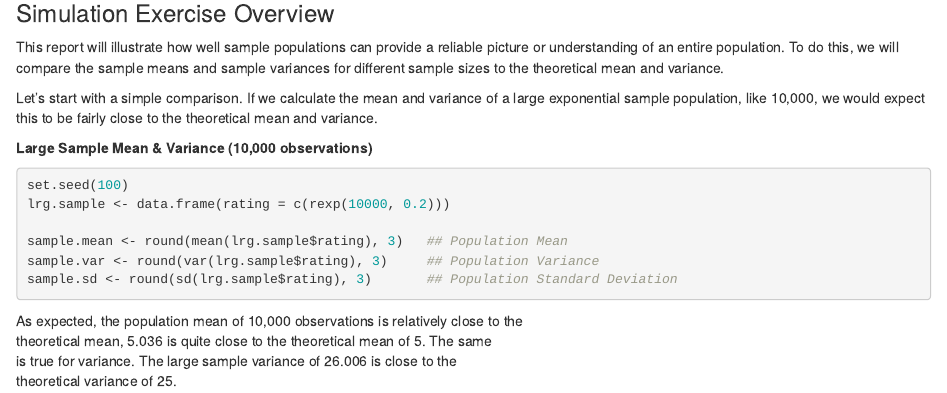
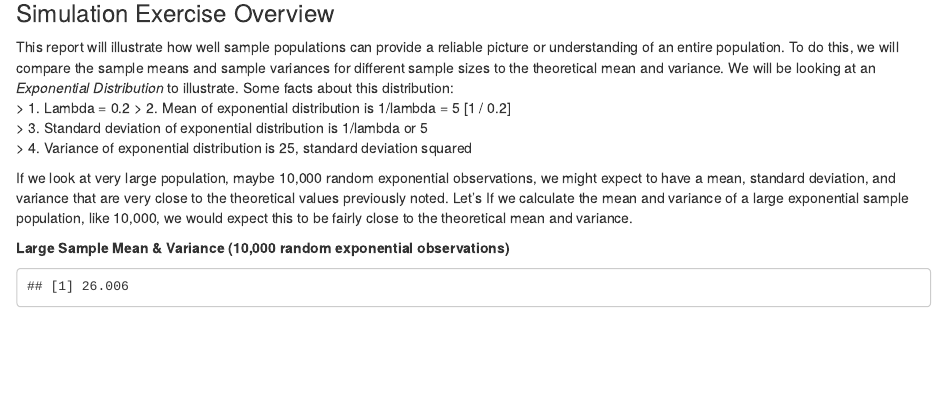
Before and after one commit to harridw/StatsInferenceSimulation, an R Markdown document (Simulation Exercise.Rmd): the page in a window 1100 px wide, from 140 px down. Rendered offline with R 4.5, knitr and Pandoc, with nearby package versions.

Commit message:
Validate Variance

````diff
--- a/Simulation Exercise.Rmd
+++ b/Simulation Exercise.Rmd
@@ -10,17 +10,29 @@ knitr::opts_chunk$set(echo = TRUE)
 ```
 
 ### Simulation Exercise Overview
-This report will illustrate how well sample populations can provide a reliable picture or understanding of an entire population.  To do this, we will compare the sample means and sample variances for different sample sizes to the theoretical mean and variance.
+This report will illustrate how well sample populations can provide a reliable picture or understanding of an entire population.  To do this, we will compare the sample means and sample variances for different sample sizes to the theoretical mean and variance.  We will be looking at an *Exponential Distribution* to illustrate.  Some facts about this distribution:
+> 1. Lambda = 0.2
+> 2. Mean of exponential distribution is 1/lambda = 5 [1 / 0.2]
+> 3. Standard deviation of exponential distribution is 1/lambda or 5
+> 4. Variance of exponential distribution is 25, standard deviation squared
+```{r include = FALSE, echo = FALSE}
+lambda <- 0.2
+mu <- 1/lambda
+sig <- 1/lambda
+vars <- sig^2
+```
 
-Let's start with a simple comparison.  If we calculate the mean and variance of a large exponential sample population, like 10,000, we would expect this to be fairly close to the theoretical mean and variance.
+If we look at very large population, maybe 10,000 random exponential observations, we might expect to have a mean, standard deviation, and variance that are very close to the theoretical values previously noted. Let's  If we calculate the mean and variance of a large exponential sample population, like 10,000, we would expect this to be fairly close to the theoretical mean and variance.
 
-**Large Sample Mean & Variance (10,000 observations)**
-```{r, large_sample_data, include = TRUE, echo = TRUE}
+**Large Sample Mean & Variance (10,000 random exponential observations)**
+```{r, large_sample_data, include = TRUE, echo = FALSE}
 set.seed(100)
-lrg.sample <- data.frame(rating = c(rexp(10000, 0.2)))
+n1 <- 10000                                   ## Large Sample, number of random exponential observations
+lrg.sample <- data.frame(rating = c(rexp(n1, lambda)))
 
 sample.mean <- round(mean(lrg.sample$rating), 3)   ## Population Mean
-sample.var <- round(var(lrg.sample$rating), 3)     ## Population Variance
+for (i in 1: n1) sum.var <- sum((lrg.sample$rating[i] - sample.mean)^2)
+      round(var(lrg.sample$rating), 3)     ## Population Variance
 sample.sd <- round(sd(lrg.sample$rating), 3)       ## Population Standard Deviation
 ```
 
````
Also changed, not shown: Simulation Exercise.Rmd (4 more changed lines).
